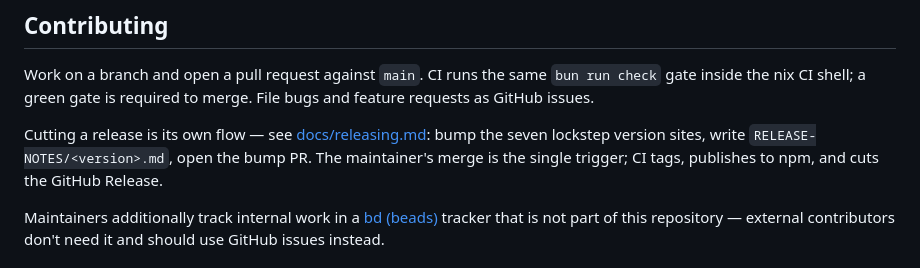
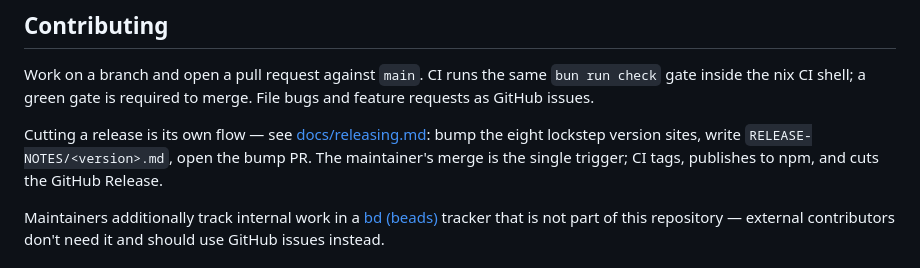
Before and after one commit to CodeForBreakfast/commy, a Markdown page: AGENTS.md, the part around the change. GitHub-like rendering.

Commit message:
AGENTS.md counts eight lockstep version sites

```diff
--- a/AGENTS.md
+++ b/AGENTS.md
@@ -63,7 +63,7 @@ Work on a branch and open a pull request against `main`. CI runs the same
 merge. File bugs and feature requests as GitHub issues.
 
 Cutting a release is its own flow — see [docs/releasing.md](docs/releasing.md):
-bump the seven lockstep version sites, write `RELEASE-NOTES/<version>.md`, open
+bump the eight lockstep version sites, write `RELEASE-NOTES/<version>.md`, open
 the bump PR. The maintainer's merge is the single trigger; CI tags, publishes to
 npm, and cuts the GitHub Release.
 
```
